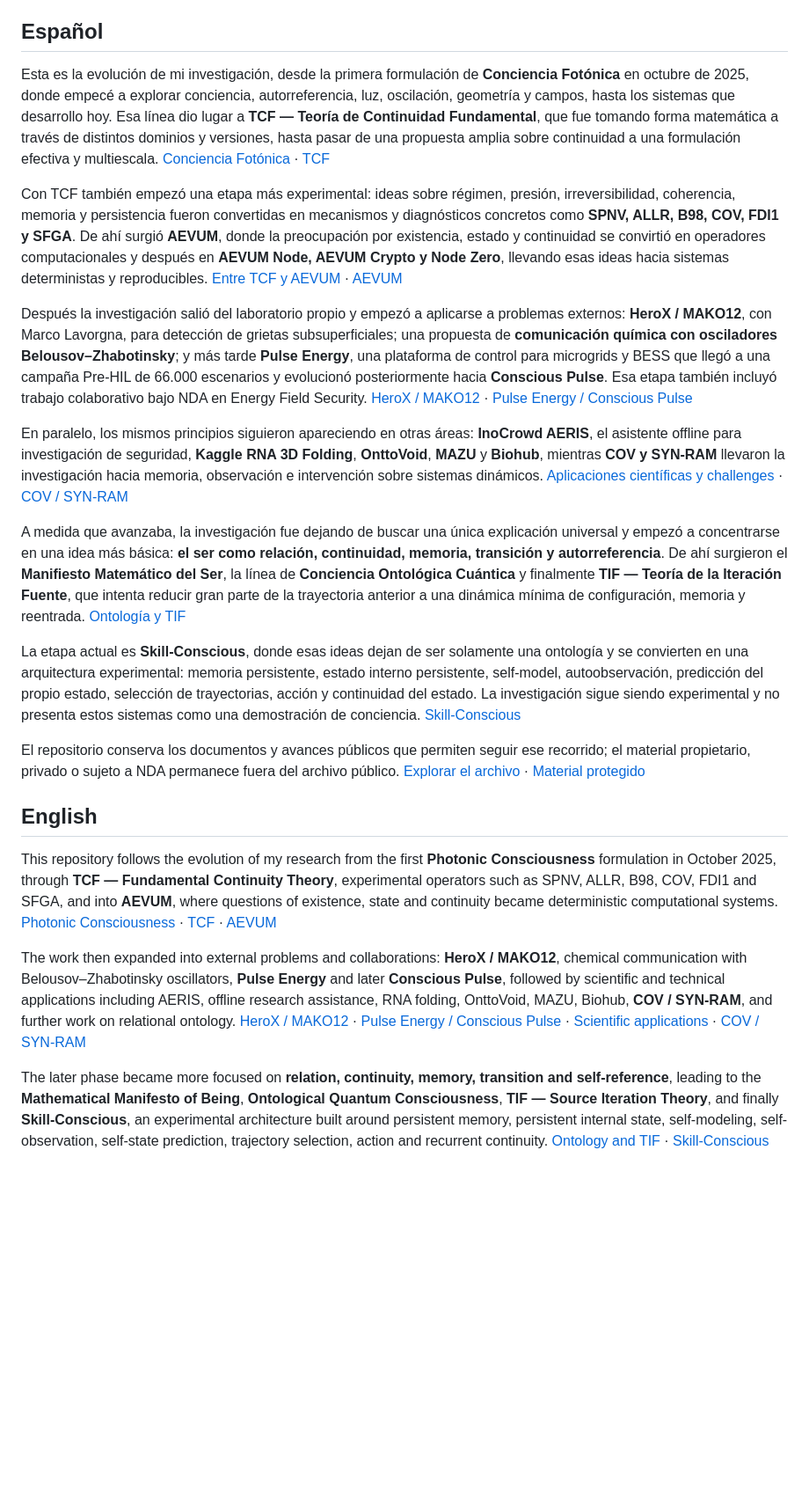
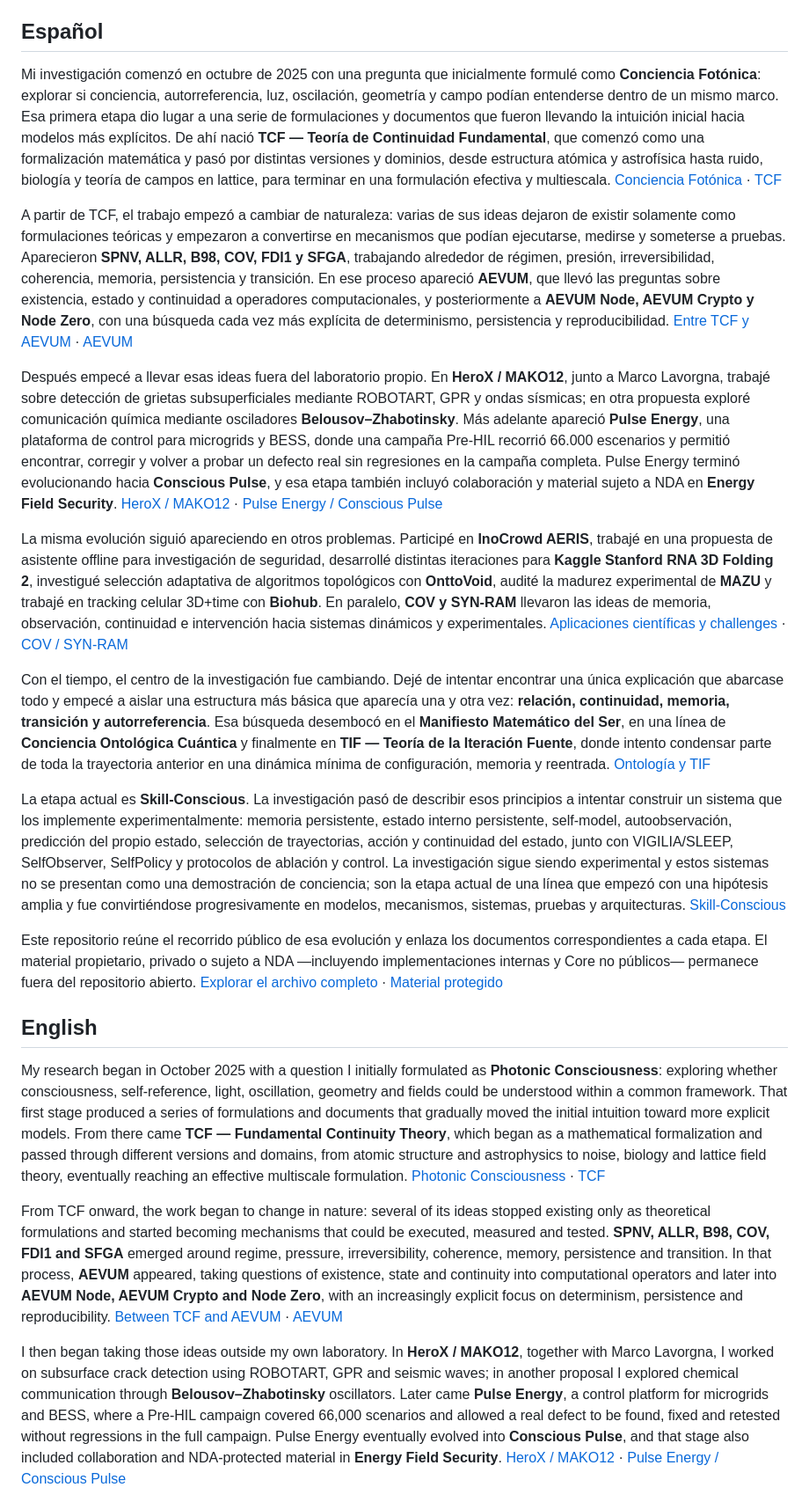
Before and after one commit to chrishotza/ChrisHotza, a Markdown page: README.md, the part around one of its changes. Shown at 88% size. Rendered like a GitHub page; blank space fills up the shorter version.

Commit message:
Align bilingual README as a single chronological narrative

```diff
--- a/README.md
+++ b/README.md
@@ -6,25 +6,25 @@
 
 ## Español
 
-Esta es la evolución de mi investigación, desde la primera formulación de **Conciencia Fotónica** en octubre de 2025, donde empecé a explorar conciencia, autorreferencia, luz, oscilación, geometría y campos, hasta los sistemas que desarrollo hoy. Esa línea dio lugar a **TCF — Teoría de Continuidad Fundamental**, que fue tomando forma matemática a través de distintos dominios y versiones, hasta pasar de una propuesta amplia sobre continuidad a una formulación efectiva y multiescala. [Conciencia Fotónica](docs/2025/01-photonic-consciousness.md) · [TCF](docs/2025/02-tcf.md)
+Mi investigación comenzó en octubre de 2025 con una pregunta que inicialmente formulé como **Conciencia Fotónica**: explorar si conciencia, autorreferencia, luz, oscilación, geometría y campo podían entenderse dentro de un mismo marco. Esa primera etapa dio lugar a una serie de formulaciones y documentos que fueron llevando la intuición inicial hacia modelos más explícitos. De ahí nació **TCF — Teoría de Continuidad Fundamental**, que comenzó como una formalización matemática y pasó por distintas versiones y dominios, desde estructura atómica y astrofísica hasta ruido, biología y teoría de campos en lattice, para terminar en una formulación efectiva y multiescala. [Conciencia Fotónica](docs/2025/01-photonic-consciousness.md) · [TCF](docs/2025/02-tcf.md)
 
-Con TCF también empezó una etapa más experimental: ideas sobre régimen, presión, irreversibilidad, coherencia, memoria y persistencia fueron convertidas en mecanismos y diagnósticos concretos como **SPNV, ALLR, B98, COV, FDI1 y SFGA**. De ahí surgió **AEVUM**, donde la preocupación por existencia, estado y continuidad se convirtió en operadores computacionales y después en **AEVUM Node, AEVUM Crypto y Node Zero**, llevando esas ideas hacia sistemas deterministas y reproducibles. [Entre TCF y AEVUM](docs/2026/01-between-tcf-and-aevum.md) · [AEVUM](docs/2026/02-aevum.md)
+A partir de TCF, el trabajo empezó a cambiar de naturaleza: varias de sus ideas dejaron de existir solamente como formulaciones teóricas y empezaron a convertirse en mecanismos que podían ejecutarse, medirse y someterse a pruebas. Aparecieron **SPNV, ALLR, B98, COV, FDI1 y SFGA**, trabajando alrededor de régimen, presión, irreversibilidad, coherencia, memoria, persistencia y transición. En ese proceso apareció **AEVUM**, que llevó las preguntas sobre existencia, estado y continuidad a operadores computacionales, y posteriormente a **AEVUM Node, AEVUM Crypto y Node Zero**, con una búsqueda cada vez más explícita de determinismo, persistencia y reproducibilidad. [Entre TCF y AEVUM](docs/2026/01-between-tcf-and-aevum.md) · [AEVUM](docs/2026/02-aevum.md)
 
-Después la investigación salió del laboratorio propio y empezó a aplicarse a problemas externos: **HeroX / MAKO12**, con Marco Lavorgna, para detección de grietas subsuperficiales; una propuesta de **comunicación química con osciladores Belousov–Zhabotinsky**; y más tarde **Pulse Energy**, una plataforma de control para microgrids y BESS que llegó a una campaña Pre-HIL de 66.000 escenarios y evolucionó posteriormente hacia **Conscious Pulse**. Esa etapa también incluyó trabajo colaborativo bajo NDA en Energy Field Security. [HeroX / MAKO12](docs/2026/03-herox.md) · [Pulse Energy / Conscious Pulse](docs/2026/04-pulse-energy.md)
+Después empecé a llevar esas ideas fuera del laboratorio propio. En **HeroX / MAKO12**, junto a Marco Lavorgna, trabajé sobre detección de grietas subsuperficiales mediante ROBOTART, GPR y ondas sísmicas; en otra propuesta exploré comunicación química mediante osciladores **Belousov–Zhabotinsky**. Más adelante apareció **Pulse Energy**, una plataforma de control para microgrids y BESS, donde una campaña Pre-HIL recorrió 66.000 escenarios y permitió encontrar, corregir y volver a probar un defecto real sin regresiones en la campaña completa. Pulse Energy terminó evolucionando hacia **Conscious Pulse**, y esa etapa también incluyó colaboración y material sujeto a NDA en **Energy Field Security**. [HeroX / MAKO12](docs/2026/03-herox.md) · [Pulse Energy / Conscious Pulse](docs/2026/04-pulse-energy.md)
 
-En paralelo, los mismos principios siguieron apareciendo en otras áreas: **InoCrowd AERIS**, el asistente offline para investigación de seguridad, **Kaggle RNA 3D Folding**, **OnttoVoid**, **MAZU** y **Biohub**, mientras **COV y SYN-RAM** llevaron la investigación hacia memoria, observación e intervención sobre sistemas dinámicos. [Aplicaciones científicas y challenges](docs/2026/06-scientific-challenges.md) · [COV / SYN-RAM](docs/2026/05-diagnostics-and-synram.md)
+La misma evolución siguió apareciendo en otros problemas. Participé en **InoCrowd AERIS**, trabajé en una propuesta de asistente offline para investigación de seguridad, desarrollé distintas iteraciones para **Kaggle Stanford RNA 3D Folding 2**, investigué selección adaptativa de algoritmos topológicos con **OnttoVoid**, audité la madurez experimental de **MAZU** y trabajé en tracking celular 3D+time con **Biohub**. En paralelo, **COV y SYN-RAM** llevaron las ideas de memoria, observación, continuidad e intervención hacia sistemas dinámicos y experimentales. [Aplicaciones científicas y challenges](docs/2026/06-scientific-challenges.md) · [COV / SYN-RAM](docs/2026/05-diagnostics-and-synram.md)
 
-A medida que avanzaba, la investigación fue dejando de buscar una única explicación universal y empezó a concentrarse en una idea más básica: **el ser como relación, continuidad, memoria, transición y autorreferencia**. De ahí surgieron el **Manifiesto Matemático del Ser**, la línea de **Conciencia Ontológica Cuántica** y finalmente **TIF — Teoría de la Iteración Fuente**, que intenta reducir gran parte de la trayectoria anterior a una dinámica mínima de configuración, memoria y reentrada. [Ontología y TIF](docs/2026/07-ontology-and-tif.md)
+Con el tiempo, el centro de la investigación fue cambiando. Dejé de intentar encontrar una única explicación que abarcase todo y empecé a aislar una estructura más básica que aparecía una y otra vez: **relación, continuidad, memoria, transición y autorreferencia**. Esa búsqueda desembocó en el **Manifiesto Matemático del Ser**, en una línea de **Conciencia Ontológica Cuántica** y finalmente en **TIF — Teoría de la Iteración Fuente**, donde intento condensar parte de toda la trayectoria anterior en una dinámica mínima de configuración, memoria y reentrada. [Ontología y TIF](docs/2026/07-ontology-and-tif.md)
 
-La etapa actual es **Skill-Conscious**, donde esas ideas dejan de ser solamente una ontología y se convierten en una arquitectura experimental: memoria persistente, estado interno persistente, self-model, autoobservación, predicción del propio estado, selección de trayectorias, acción y continuidad del estado. La investigación sigue siendo experimental y no presenta estos sistemas como una demostración de conciencia. [Skill-Conscious](docs/2026/08-skill-conscious.md)
+La etapa actual es **Skill-Conscious**. La investigación pasó de describir esos principios a intentar construir un sistema que los implemente experimentalmente: memoria persistente, estado interno persistente, self-model, autoobservación, predicción del propio estado, selección de trayectorias, acción y continuidad del estado, junto con VIGILIA/SLEEP, SelfObserver, SelfPolicy y protocolos de ablación y control. La investigación sigue siendo experimental y estos sistemas no se presentan como una demostración de conciencia; son la etapa actual de una línea que empezó con una hipótesis amplia y fue convirtiéndose progresivamente en modelos, mecanismos, sistemas, pruebas y arquitecturas. [Skill-Conscious](docs/2026/08-skill-conscious.md)
 
-El repositorio conserva los documentos y avances públicos que permiten seguir ese recorrido; el material propietario, privado o sujeto a NDA permanece fuera del archivo público. [Explorar el archivo](docs/README.md) · [Material protegido](docs/protected.md)
+Este repositorio reúne el recorrido público de esa evolución y enlaza los documentos correspondientes a cada etapa. El material propietario, privado o sujeto a NDA —incluyendo implementaciones internas y Core no públicos— permanece fuera del repositorio abierto. [Explorar el archivo completo](docs/README.md) · [Material protegido](docs/protected.md)
 
 ## English
 
-This repository follows the evolution of my research from the first **Photonic Consciousness** formulation in October 2025, through **TCF — Fundamental Continuity Theory**, experimental operators such as SPNV, ALLR, B98, COV, FDI1 and SFGA, and into **AEVUM**, where questions of existence, state and continuity became deterministic computational systems. [Photonic Consciousness](docs/2025/01-photonic-consciousness.md) · [TCF](docs/2025/02-tcf.md) · [AEVUM](docs/2026/02-aevum.md)
+My research began in October 2025 with a question I initially formulated as **Photonic Consciousness**: exploring whether consciousness, self-reference, light, oscillation, geometry and fields could be understood within a common framework. That first stage produced a series of formulations and documents that gradually moved the initial intuition toward more explicit models. From there came **TCF — Fundamental Continuity Theory**, which began as a mathematical formalization and passed through different versions and domains, from atomic structure and astrophysics to noise, biology and lattice field theory, eventually reaching an effective multiscale formulation. [Photonic Consciousness](docs/2025/01-photonic-consciousness.md) · [TCF](docs/2025/02-tcf.md)
 
-The work then expanded into external problems and collaborations: **HeroX / MAKO12**, chemical communication with Belousov–Zhabotinsky oscillators, **Pulse Energy** and later **Conscious Pulse**, followed by scientific and technical applications including AERIS, offline research assistance, RNA folding, OnttoVoid, MAZU, Biohub, **COV / SYN-RAM**, and further work on relational ontology. [HeroX / MAKO12](docs/2026/03-herox.md) · [Pulse Energy / Conscious Pulse](docs/2026/04-pulse-energy.md) · [Scientific applications](docs/2026/06-scientific-challenges.md) · [COV / SYN-RAM](docs/2026/05-diagnostics-and-synram.md)
+From TCF onward, the work began to change in nature: several of its ideas stopped existing only as theoretical formulations and started becoming mechanisms that could be executed, measured and tested. **SPNV, ALLR, B98, COV, FDI1 and SFGA** emerged around regime, pressure, irreversibility, coherence, memory, persistence and transition. In that process, **AEVUM** appeared, taking questions of existence, state and continuity into computational operators and later into **AEVUM Node, AEVUM Crypto and Node Zero**, with an increasingly explicit focus on determinism, persistence and reproducibility. [Between TCF and AEVUM](docs/2026/01-between-tcf-and-aevum.md) · [AEVUM](docs/2026/02-aevum.md)
 
-The later phase became more focused on **relation, continuity, memory, transition and self-reference**, leading to the **Mathematical Manifesto of Being**, **Ontological Quantum Consciousness**, **TIF — Source Iteration Theory**, and finally **Skill-Conscious**, an experimental architecture built around persistent memory, persistent internal state, self-modeling, self-observation, self-state prediction, trajectory selection, action and recurrent continuity. [Ontology and TIF](docs/2026/07-ontology-and-tif.md) · [Skill-Conscious](docs/2026/08-skill-conscious.md)
+I then began taking those ideas outside my own laboratory. In **HeroX / MAKO12**, together with Marco Lavorgna, I worked on subsurface crack detection using ROBOTART, GPR and seismic waves; in another proposal I explored chemical communication through **Belousov–Zhabotinsky** oscillators. Later came **Pulse Energy**, a control platform for microgrids and BESS, where a Pre-HIL campaign covered 66,000 scenarios and allowed a real defect to be found, fixed and retested without regressions in the full campaign. Pulse Energy eventually evolved into **Conscious Pulse**, and that stage also included collaboration and NDA-protected material in **Energy Field Security**. [HeroX / MAKO12](docs/2026/03-herox.md) · [Pulse Energy / Conscious Pulse](docs/2026/04-pulse-energy.md)
 
```
Also changed, not shown: other parts of README.md (+7 -1 lines).
